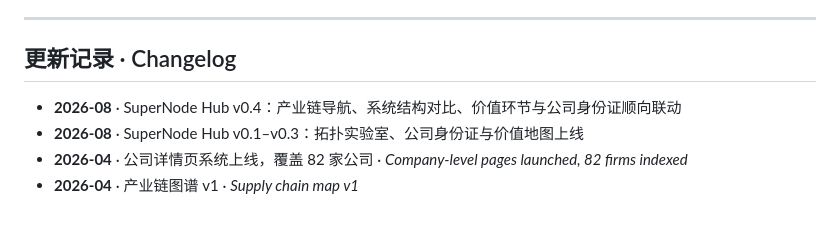
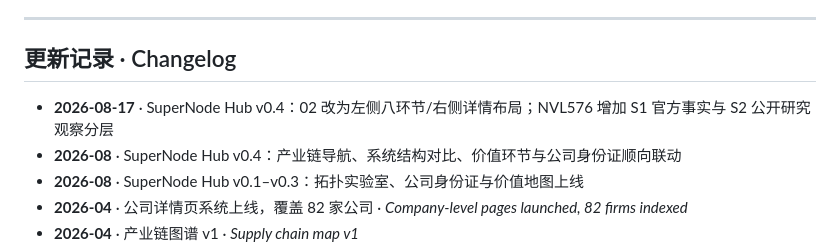
Before and after one commit to daisypku/semi-hub, a Markdown page: README.md, the part around the change. GitHub-like rendering; blank space fills up the shorter version.

Commit message:
Document SuperNode navigation and NVL576 update

```diff
--- a/README.md
+++ b/README.md
@@ -84,6 +84,7 @@ _Fully static site — HTML + JSON + Markdown, hosted on GitHub Pages._
 
 ## 更新记录 · Changelog
 
+- **2026-08-17** · SuperNode Hub v0.4：02 改为左侧八环节/右侧详情布局；NVL576 增加 S1 官方事实与 S2 公开研究观察分层
 - **2026-08** · SuperNode Hub v0.4：产业链导航、系统结构对比、价值环节与公司身份证顺向联动
 - **2026-08** · SuperNode Hub v0.1–v0.3：拓扑实验室、公司身份证与价值地图上线
 - **2026-04** · 公司详情页系统上线，覆盖 82 家公司 · _Company-level pages launched, 82 firms indexed_
```
